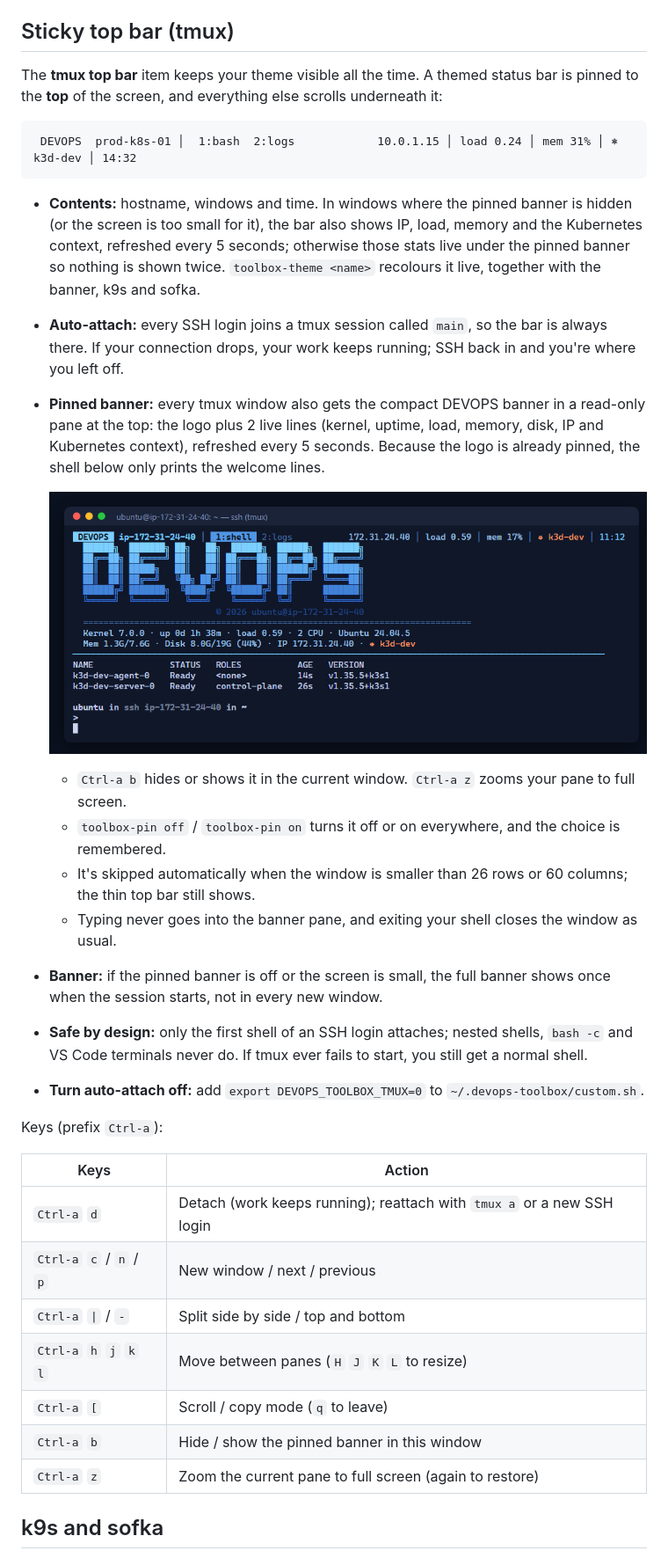
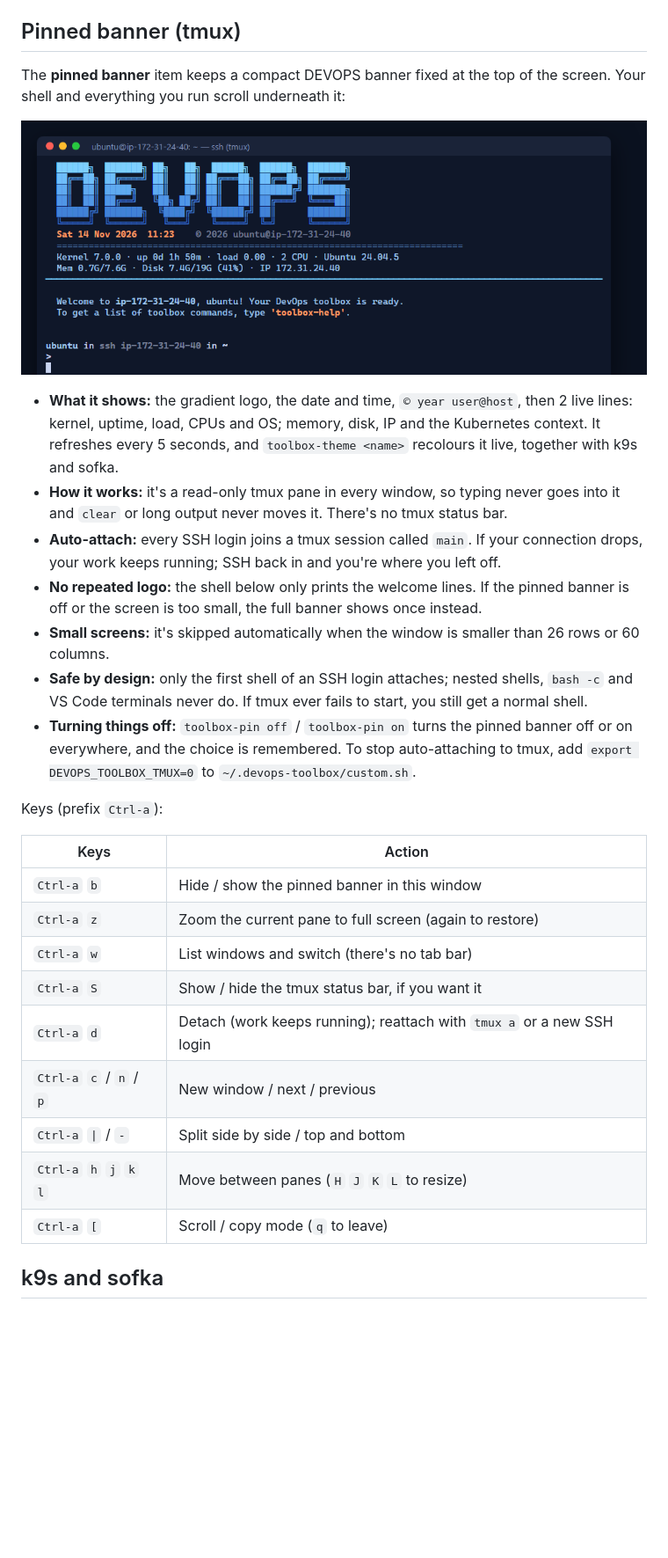
Before and after one commit to uthrapathy-m/devops-toolbox, a Markdown page: README.md, the part around one of its changes. Shown at 88% size. Drawn GitHub-style; pictures changed too: assets/pinned-banner.png; blank space fills up the shorter version.

Commit message:
Pinned banner: remove tmux status bar, add date/time to banner
- tmux status bar off (Ctrl-a S brings it back, Ctrl-a w lists windows)
- date and time on the pinned banner's tag line, refreshed every 5s
- item renamed to 'pinned banner'; README section and screenshot updated

Co-Authored-By: Claude Opus 5.5 <noreply@anthropic.com>

````diff
--- a/README.md
+++ b/README.md
@@ -130,39 +130,33 @@ Tip: give each environment its own colour (for example, `matrix` on prod and `oc
 - `toolbox-banner` shows the banner again.
 - `DEVOPS_TOOLBOX_BANNER` controls what appears at login: `1` for this banner (default), `fastfetch` for the detailed fastfetch view, or `0` for nothing. Set it in `~/.devops-toolbox/custom.sh`.
 
-## Sticky top bar (tmux)
+## Pinned banner (tmux)
 
-The **tmux top bar** item keeps your theme visible all the time. A themed status bar is pinned to the **top** of the screen, and everything else scrolls underneath it:
+The **pinned banner** item keeps a compact DEVOPS banner fixed at the top of the screen. Your shell and everything you run scroll underneath it:
 
-```
- DEVOPS  prod-k8s-01 │  1:bash  2:logs            10.0.1.15 │ load 0.24 │ mem 31% │ ⎈ k3d-dev │ 14:32
-```
+<p align="center"><img src="assets/pinned-banner.png" alt="Pinned DEVOPS banner above the shell inside tmux" width="860"></p>
 
-- **Contents:** hostname, windows and time. In windows where the pinned banner is hidden (or the screen is too small for it), the bar also shows IP, load, memory and the Kubernetes context, refreshed every 5 seconds; otherwise those stats live under the pinned banner so nothing is shown twice. `toolbox-theme <name>` recolours it live, together with the banner, k9s and sofka.
-- **Auto-attach:** every SSH login joins a tmux session called `main`, so the bar is always there. If your connection drops, your work keeps running; SSH back in and you're where you left off.
-- **Pinned banner:** every tmux window also gets the compact DEVOPS banner in a read-only pane at the top: the logo plus 2 live lines (kernel, uptime, load, memory, disk, IP and Kubernetes context), refreshed every 5 seconds. Because the logo is already pinned, the shell below only prints the welcome lines.
-
-  <p align="center"><img src="assets/pinned-banner.png" alt="Pinned DEVOPS banner above the shell inside tmux" width="860"></p>
-
-  - `Ctrl-a b` hides or shows it in the current window. `Ctrl-a z` zooms your pane to full screen.
-  - `toolbox-pin off` / `toolbox-pin on` turns it off or on everywhere, and the choice is remembered.
-  - It's skipped automatically when the window is smaller than 26 rows or 60 columns; the thin top bar still shows.
-  - Typing never goes into the banner pane, and exiting your shell closes the window as usual.
-- **Banner:** if the pinned banner is off or the screen is small, the full banner shows once when the session starts, not in every new window.
+- **What it shows:** the gradient logo, the date and time, `© year user@host`, then 2 live lines: kernel, uptime, load, CPUs and OS; memory, disk, IP and the Kubernetes context. It refreshes every 5 seconds, and `toolbox-theme <name>` recolours it live, together with k9s and sofka.
+- **How it works:** it's a read-only tmux pane in every window, so typing never goes into it and `clear` or long output never moves it. There's no tmux status bar.
+- **Auto-attach:** every SSH login joins a tmux session called `main`. If your connection drops, your work keeps running; SSH back in and you're where you left off.
+- **No repeated logo:** the shell below only prints the welcome lines. If the pinned banner is off or the screen is too small, the full banner shows once instead.
+- **Small screens:** it's skipped automatically when the window is smaller than 26 rows or 60 columns.
 - **Safe by design:** only the first shell of an SSH login attaches; nested shells, `bash -c` and VS Code terminals never do. If tmux ever fails to start, you still get a normal shell.
-- **Turn auto-attach off:** add `export DEVOPS_TOOLBOX_TMUX=0` to `~/.devops-toolbox/custom.sh`.
+- **Turning things off:** `toolbox-pin off` / `toolbox-pin on` turns the pinned banner off or on everywhere, and the choice is remembered. To stop auto-attaching to tmux, add `export DEVOPS_TOOLBOX_TMUX=0` to `~/.devops-toolbox/custom.sh`.
 
 Keys (prefix `Ctrl-a`):
 
 | Keys | Action |
 |---|---|
+| `Ctrl-a` `b` | Hide / show the pinned banner in this window |
+| `Ctrl-a` `z` | Zoom the current pane to full screen (again to restore) |
+| `Ctrl-a` `w` | List windows and switch (there's no tab bar) |
+| `Ctrl-a` `S` | Show / hide the tmux status bar, if you want it |
 | `Ctrl-a` `d` | Detach (work keeps running); reattach with `tmux a` or a new SSH login |
 | `Ctrl-a` `c` / `n` / `p` | New window / next / previous |
 | `Ctrl-a` <code>&#124;</code> / `-` | Split side by side / top and bottom |
 | `Ctrl-a` `h` `j` `k` `l` | Move between panes (`H` `J` `K` `L` to resize) |
 | `Ctrl-a` `[` | Scroll / copy mode (`q` to leave) |
-| `Ctrl-a` `b` | Hide / show the pinned banner in this window |
-| `Ctrl-a` `z` | Zoom the current pane to full screen (again to restore) |
 
 ## k9s and sofka
 
````
Also changed, not shown: other parts of README.md (+1 -1 lines), 1 other file.
